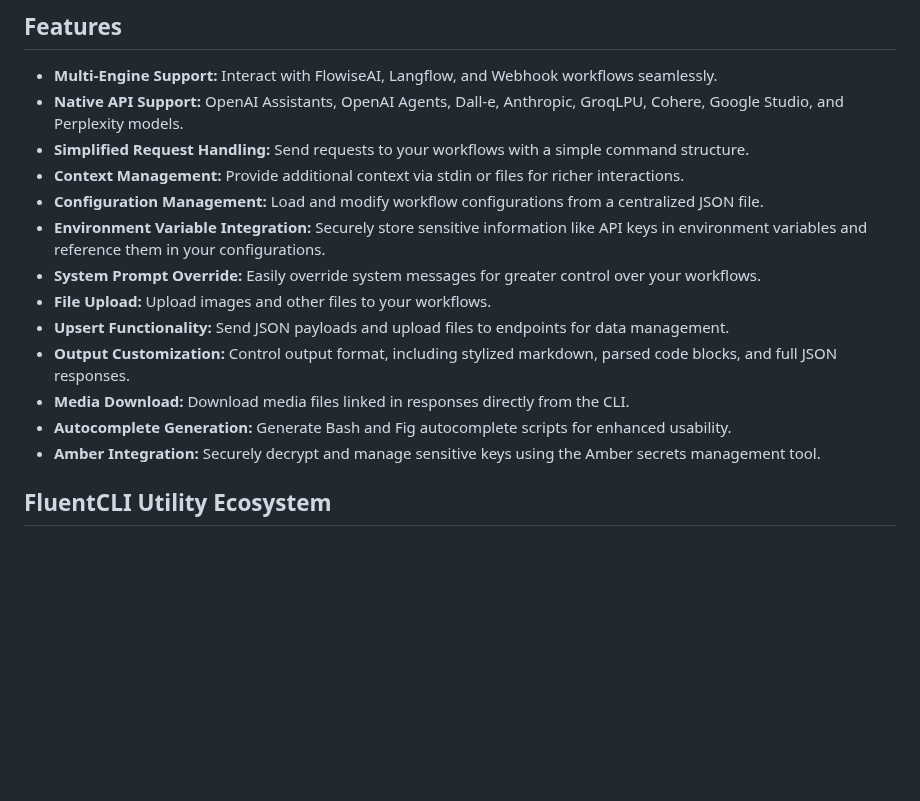
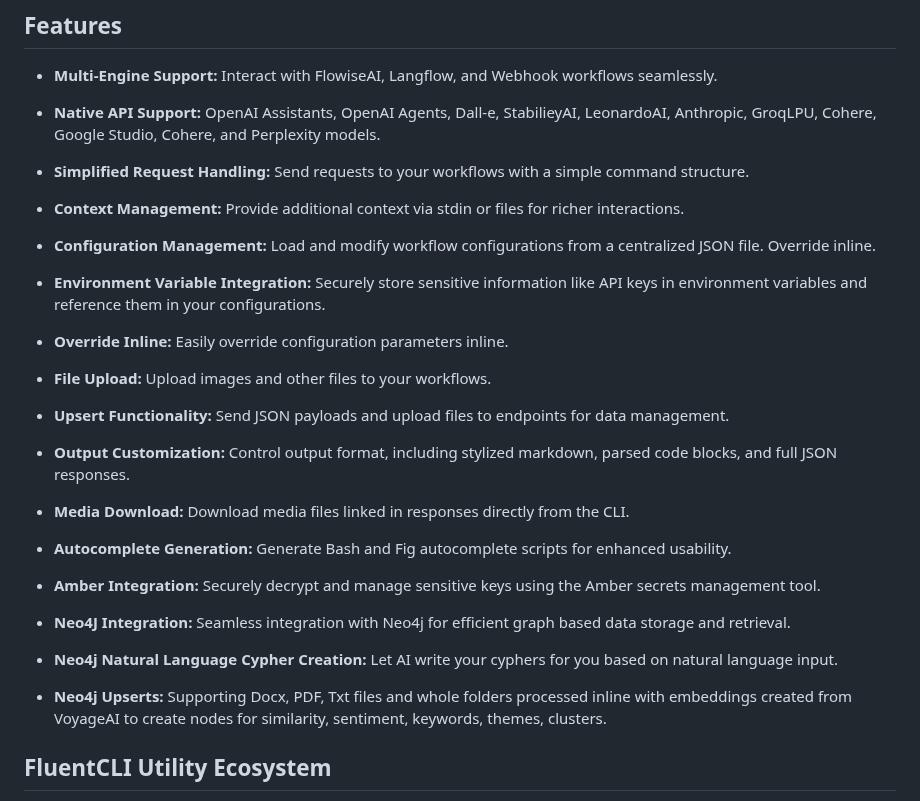
Before and after one commit to njfio/fluent_cli, a Markdown page: README.md, the part around the change. GitHub-like rendering; blank space fills up the shorter version.

Commit message:
Update README.md
Signed-off-by: Nicholas Ferguson <me@njf.io>

```diff
--- a/README.md
+++ b/README.md
@@ -21,18 +21,22 @@ Fluent CLI is a command-line interface (CLI) tool designed to simplify interacti
 ## Features
 
 - **Multi-Engine Support:**  Interact with FlowiseAI, Langflow, and Webhook workflows seamlessly.
-- **Native API Support:** OpenAI Assistants, OpenAI Agents, Dall-e, Anthropic, GroqLPU, Cohere, Google Studio, and Perplexity models.
+- **Native API Support:** OpenAI Assistants, OpenAI Agents, Dall-e, StabilieyAI, LeonardoAI, Anthropic, GroqLPU, Cohere, Google Studio, Cohere, and Perplexity models.
 - **Simplified Request Handling:** Send requests to your workflows with a simple command structure.
 - **Context Management:** Provide additional context via stdin or files for richer interactions.
-- **Configuration Management:** Load and modify workflow configurations from a centralized JSON file.
+- **Configuration Management:** Load and modify workflow configurations from a centralized JSON file.  Override inline.
 - **Environment Variable Integration:** Securely store sensitive information like API keys in environment variables and reference them in your configurations.
-- **System Prompt Override:**  Easily override system messages for greater control over your workflows.
+- **Override Inline:**  Easily override configuration parameters inline.
 - **File Upload:**  Upload images and other files to your workflows.
 - **Upsert Functionality:**  Send JSON payloads and upload files to endpoints for data management.
 - **Output Customization:** Control output format, including stylized markdown, parsed code blocks, and full JSON responses.
 - **Media Download:** Download media files linked in responses directly from the CLI.
 - **Autocomplete Generation:** Generate Bash and Fig autocomplete scripts for enhanced usability.
 - **Amber Integration:** Securely decrypt and manage sensitive keys using the Amber secrets management tool.
+
+- **Neo4J Integration:** Seamless integration with Neo4j for efficient graph based data storage and retrieval.
+- **Neo4j Natural Language Cypher Creation:** Let AI write your cyphers for you based on natural language input.
+- **Neo4j Upserts:** Supporting Docx, PDF, Txt files and whole folders processed inline with embeddings created from VoyageAI to create nodes for similarity, sentiment, keywords, themes, clusters.
 
 ## FluentCLI Utility Ecosystem
 - [Rust Fluent Code Utility Repository](https://github.com/njfio/rfcu)
```
